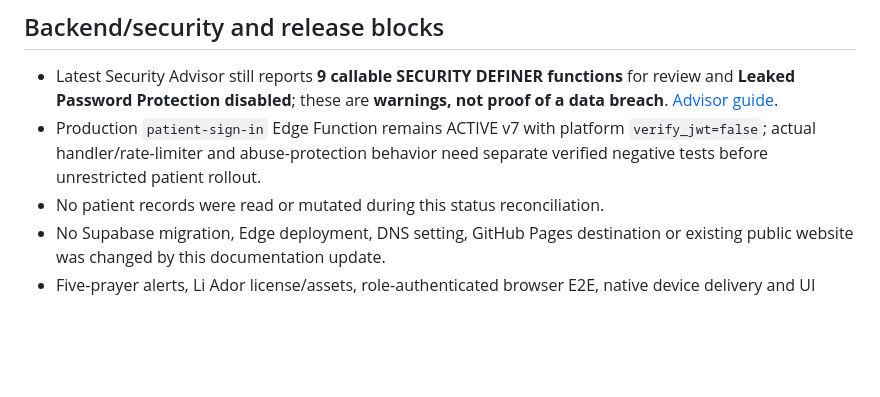
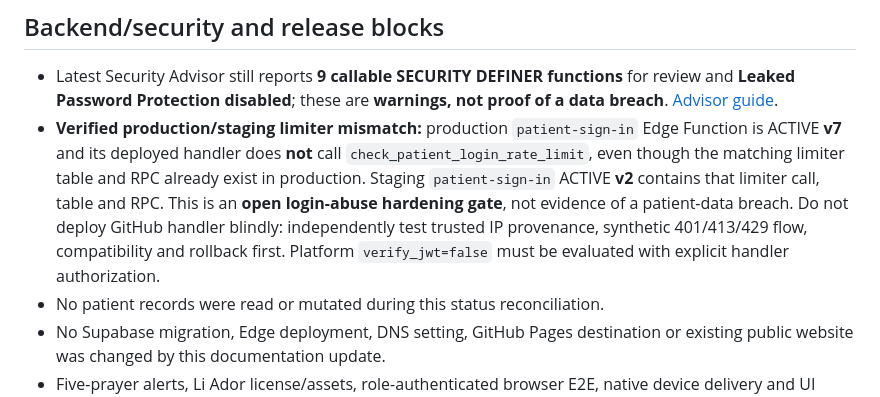
Before and after one commit to umar-vai/Sukun-app-, a Markdown page: docs/HOME_SETTINGS_DELIVERY_TRACKER_2026_10_19.md, the part around the change. Rendered like a GitHub page; blank space fills up the shorter version.

Commit message:
docs(security): record verified production login limiter deployment gap

```diff
--- a/docs/HOME_SETTINGS_DELIVERY_TRACKER_2026_10_19.md
+++ b/docs/HOME_SETTINGS_DELIVERY_TRACKER_2026_10_19.md
@@ -50,7 +50,7 @@ This replaces the unchecked planning snapshot with a **source / CI / hosted / ma
 ## Backend/security and release blocks
 
 - Latest Security Advisor still reports **9 callable SECURITY DEFINER functions** for review and **Leaked Password Protection disabled**; these are **warnings, not proof of a data breach**. [Advisor guide](https://supabase.com/docs/guides/database/database-linter?lint=0029_authenticated_security_definer_function_executable).
-- Production `patient-sign-in` Edge Function remains ACTIVE v7 with platform `verify_jwt=false`; actual handler/rate-limiter and abuse-protection behavior need separate verified negative tests before unrestricted patient rollout.
+- **Verified production/staging limiter mismatch:** production `patient-sign-in` Edge Function is ACTIVE **v7** and its deployed handler does **not** call `check_patient_login_rate_limit`, even though the matching limiter table and RPC already exist in production. Staging `patient-sign-in` ACTIVE **v2** contains that limiter call, table and RPC. This is an **open login-abuse hardening gate**, not evidence of a patient-data breach. Do not deploy GitHub handler blindly: independently test trusted IP provenance, synthetic 401/413/429 flow, compatibility and rollback first. Platform `verify_jwt=false` must be evaluated with explicit handler authorization.
 - No patient records were read or mutated during this status reconciliation.
 - No Supabase migration, Edge deployment, DNS setting, GitHub Pages destination or existing public website was changed by this documentation update.
 - Five-prayer alerts, Li Ador license/assets, role-authenticated browser E2E, native device delivery and UI visual sign-off are **OPEN**. Do not label the full S1 work package or a public mobile release “finished”.
```
